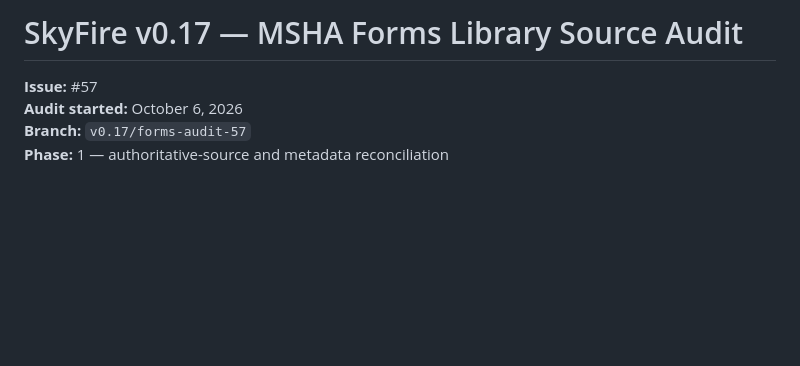
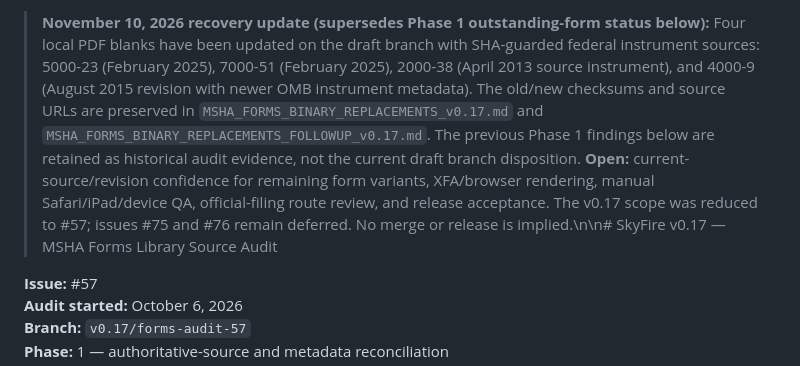
Before and after one commit to SkyFireEHSMining-dev/skyfire-safety-library, a Markdown page: docs/MSHA_FORMS_AUDIT_v0.17.md, the part around the change. GitHub-like rendering; blank space fills up the shorter version.

Commit message:
Label October forms audit snapshots and record November controlled replacements

```diff
--- a/docs/MSHA_FORMS_AUDIT_v0.17.md
+++ b/docs/MSHA_FORMS_AUDIT_v0.17.md
@@ -1,4 +1,4 @@
-# SkyFire v0.17 — MSHA Forms Library Source Audit
+> **November 10, 2026 recovery update (supersedes Phase 1 outstanding-form status below):** Four local PDF blanks have been updated on the draft branch with SHA-guarded federal instrument sources: 5000-23 (February 2025), 7000-51 (February 2025), 2000-38 (April 2013 source instrument), and 4000-9 (August 2015 revision with newer OMB instrument metadata). The old/new checksums and source URLs are preserved in `MSHA_FORMS_BINARY_REPLACEMENTS_v0.17.md` and `MSHA_FORMS_BINARY_REPLACEMENTS_FOLLOWUP_v0.17.md`. The previous Phase 1 findings below are retained as historical audit evidence, not the current draft branch disposition. **Open:** current-source/revision confidence for remaining form variants, XFA/browser rendering, manual Safari/iPad/device QA, official-filing route review, and release acceptance. The v0.17 scope was reduced to #57; issues #75 and #76 remain deferred. No merge or release is implied.\n\n# SkyFire v0.17 — MSHA Forms Library Source Audit
 
 **Issue:** #57
 **Audit started:** October 6, 2026
```
